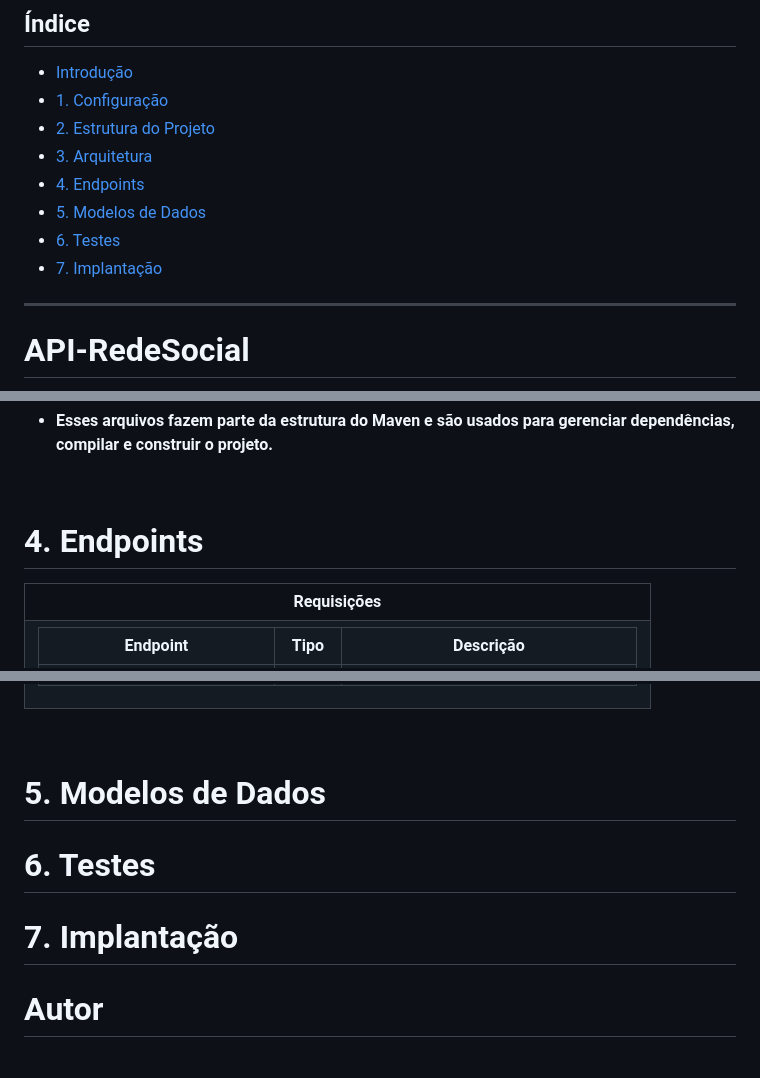
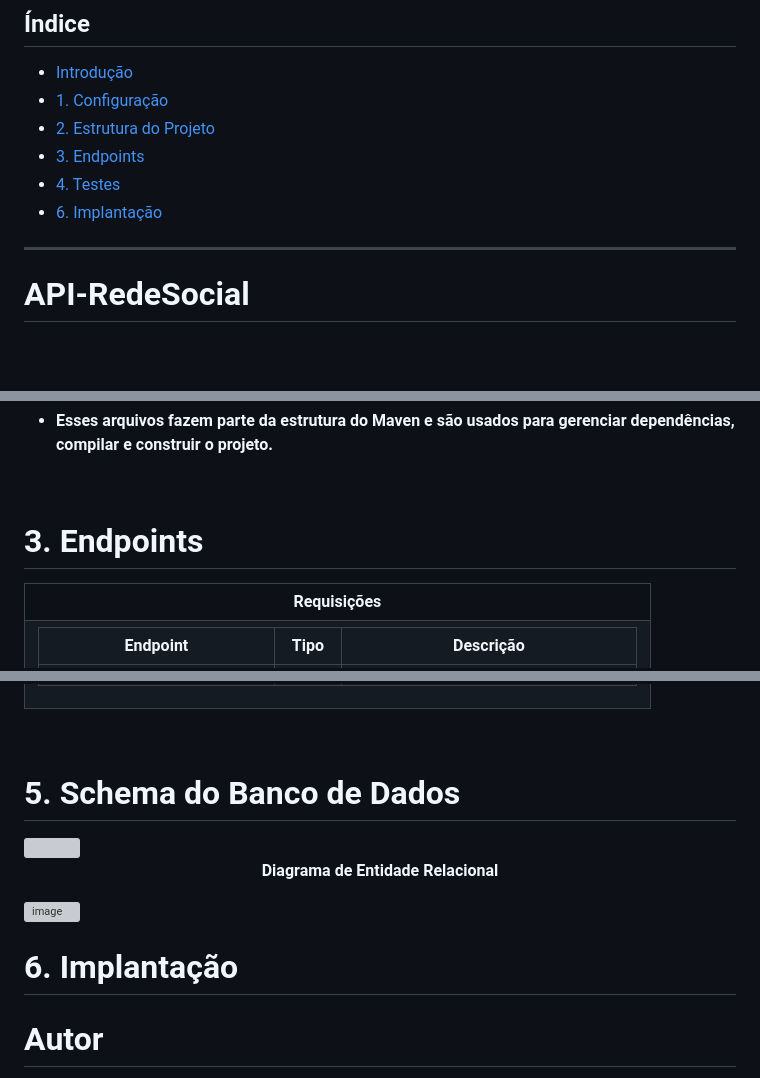
Before and after one commit to RuanK07/Utup, a Markdown page: README.md, 3 parts joined by grey strips. GitHub-like rendering; blank space fills up the shorter version; grey boxes are pictures that could not be loaded.

```diff
--- a/README.md
+++ b/README.md
@@ -3,11 +3,9 @@
 )
 * [1. Configuração](https://github.com/RuanK07/Utup#1-Configuração)
 * [2. Estrutura do Projeto](https://github.com/RuanK07/Utup#2-Estrutura-do-Projeto)
-* [3. Arquitetura](https://github.com/RuanK07/Utup#3-Arquitetura)
-* [4. Endpoints](https://github.com/RuanK07/Utup#4-Endpoints)
-* [5. Modelos de Dados](https://github.com/RuanK07/Utup#5-Modelos-de-Dados)
-* [6. Testes](https://github.com/RuanK07/Utup#6-Testes)
-* [7. Implantação](https://github.com/RuanK07/Utup#7-Implantação)
+* [3. Endpoints](https://github.com/RuanK07/Utup#3-Endpoints)
+* [4. Testes](https://github.com/RuanK07/Utup#5-Testes)
+* [6. Implantação](https://github.com/RuanK07/Utup#6-Implantação)
 
 -------------------------------
 
@@ -131,7 +129,7 @@ A estrutura do projeto segue uma organização lógica que separa as diferentes
 <br></br>
 
 
-# 4. Endpoints
+# 3. Endpoints
 
 <table>
   <tr><th> Requisições </th></tr>
@@ -163,15 +161,18 @@ A estrutura do projeto segue uma organização lógica que separa as diferentes
 <br></br>
 
 
-# 5. Modelos de Dados
+# 5. Schema do Banco de Dados
+
+<img>
+  <p align="center">
+    <b>Diagrama de Entidade Relacional</b>
+  </p>
+</img>
+
+![image]()
 
 
-
-# 6. Testes
-
-
-
-# 7. Implantação
+# 6. Implantação
 
 
 
```
